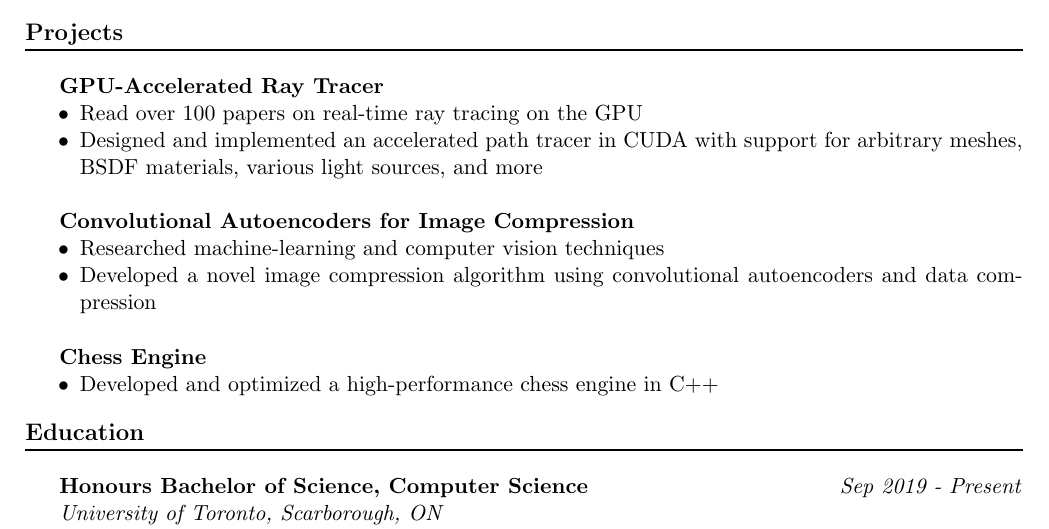
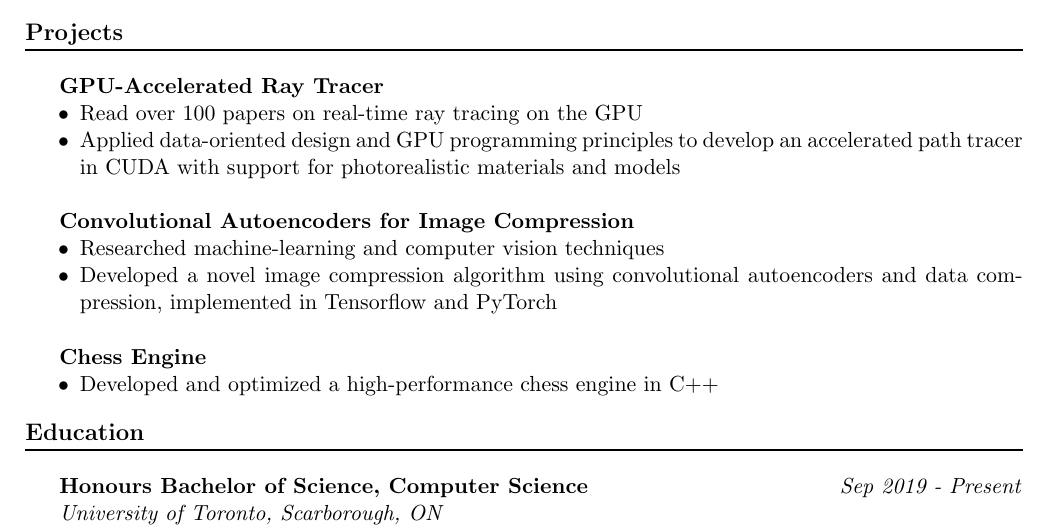
Before and after one commit to benchislett/Resume, a LaTeX CV (resume.tex): part of the page, cut so that both start at the same text. Compiled offline with pdfLaTeX.

Commit message:
Rephrase autoencoder project description

```diff
--- a/resume.tex
+++ b/resume.tex
@@ -86,13 +86,13 @@ Skilled programmer with experience in parallel computing, AI, full-stack develop
 \textbf{GPU-Accelerated Ray Tracer}
 \begin{itemize}
   \item Read over 100 papers on real-time ray tracing on the GPU
-  \item Designed and implemented an accelerated path tracer in CUDA with support for arbitrary meshes, BSDF materials, various light sources, and more\\
+  \item Applied data-oriented design and GPU programming principles to develop an accelerated path tracer in CUDA with support for photorealistic materials and models \\
 \end{itemize}
 
 \textbf{Convolutional Autoencoders for Image Compression}
 \begin{itemize}
   \item Researched machine-learning and computer vision techniques
-  \item Developed a novel image compression algorithm using convolutional autoencoders and data compression\\
+  \item Developed a novel image compression algorithm using convolutional autoencoders and data compression, implemented in Tensorflow and PyTorch\\
 \end{itemize}
 
 \textbf{Chess Engine}
```
Also changed, not shown: resume.pdf.
